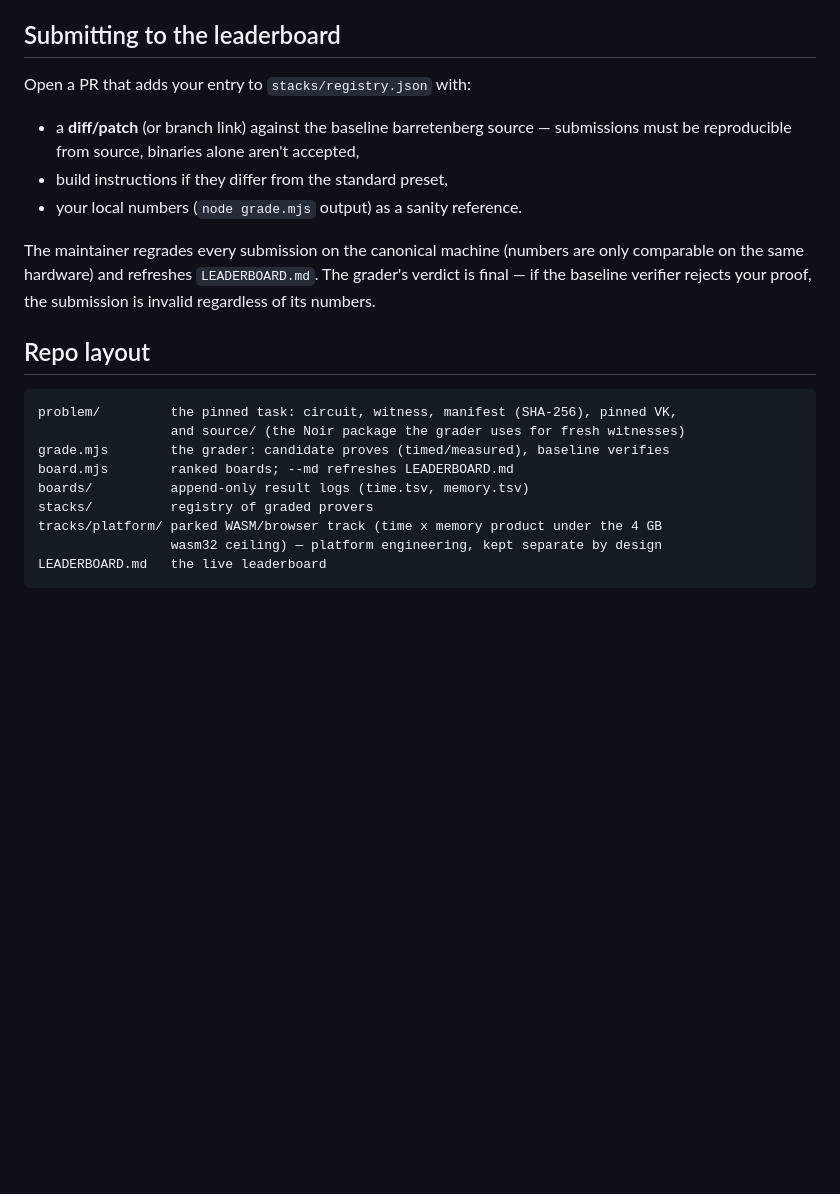
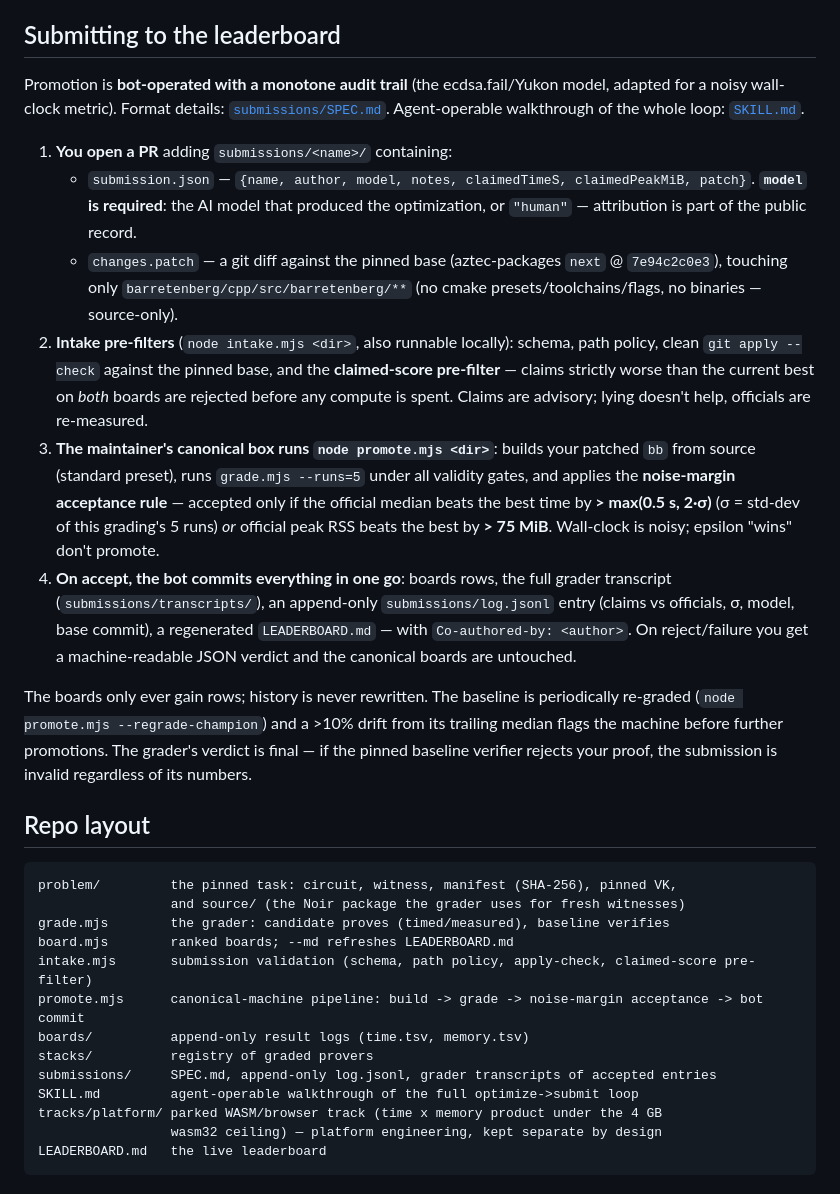
Before and after one commit to lordshashank/zk-prover-arena, a Markdown page: README.md, the part around the change. GitHub-like rendering; blank space fills up the shorter version.

Commit message:
README: replace submission section with the bot-promoted flow
PR with submission dir -> canonical box runs promote.mjs -> bot commit on
accept; claimed-score pre-filter, noise-margin acceptance, model
attribution; links SPEC.md and SKILL.md; repo layout updated.

Co-Authored-By: Claude Fable 5 <noreply@anthropic.com>

```diff
--- a/README.md
+++ b/README.md
@@ -113,12 +113,16 @@ Ideas with real headroom (none of these are done in the baseline): batch-affine
 
 ## Submitting to the leaderboard
 
-Open a PR that adds your entry to `stacks/registry.json` with:
-- a **diff/patch** (or branch link) against the baseline barretenberg source — submissions must be reproducible from source, binaries alone aren't accepted,
-- build instructions if they differ from the standard preset,
-- your local numbers (`node grade.mjs` output) as a sanity reference.
+Promotion is **bot-operated with a monotone audit trail** (the ecdsa.fail/Yukon model, adapted for a noisy wall-clock metric). Format details: [`submissions/SPEC.md`](./submissions/SPEC.md). Agent-operable walkthrough of the whole loop: [`SKILL.md`](./SKILL.md).
 
-The maintainer regrades every submission on the canonical machine (numbers are only comparable on the same hardware) and refreshes `LEADERBOARD.md`. The grader's verdict is final — if the baseline verifier rejects your proof, the submission is invalid regardless of its numbers.
+1. **You open a PR** adding `submissions/<name>/` containing:
+   - `submission.json` — `{name, author, model, notes, claimedTimeS, claimedPeakMiB, patch}`. **`model` is required**: the AI model that produced the optimization, or `"human"` — attribution is part of the public record.
+   - `changes.patch` — a git diff against the pinned base (aztec-packages `next` @ `7e94c2c0e3`), touching only `barretenberg/cpp/src/barretenberg/**` (no cmake presets/toolchains/flags, no binaries — source-only).
+2. **Intake pre-filters** (`node intake.mjs <dir>`, also runnable locally): schema, path policy, clean `git apply --check` against the pinned base, and the **claimed-score pre-filter** — claims strictly worse than the current best on *both* boards are rejected before any compute is spent. Claims are advisory; lying doesn't help, officials are re-measured.
+3. **The maintainer's canonical box runs `node promote.mjs <dir>`**: builds your patched `bb` from source (standard preset), runs `grade.mjs --runs=5` under all validity gates, and applies the **noise-margin acceptance rule** — accepted only if the official median beats the best time by **> max(0.5 s, 2·σ)** (σ = std-dev of this grading's 5 runs) *or* official peak RSS beats the best by **> 75 MiB**. Wall-clock is noisy; epsilon "wins" don't promote.
+4. **On accept, the bot commits everything in one go**: boards rows, the full grader transcript (`submissions/transcripts/`), an append-only `submissions/log.jsonl` entry (claims vs officials, σ, model, base commit), a regenerated `LEADERBOARD.md` — with `Co-authored-by: <author>`. On reject/failure you get a machine-readable JSON verdict and the canonical boards are untouched.
+
+The boards only ever gain rows; history is never rewritten. The baseline is periodically re-graded (`node promote.mjs --regrade-champion`) and a >10% drift from its trailing median flags the machine before further promotions. The grader's verdict is final — if the pinned baseline verifier rejects your proof, the submission is invalid regardless of its numbers.
 
 ## Repo layout
 
@@ -127,8 +131,12 @@ problem/         the pinned task: circuit, witness, manifest (SHA-256), pinned V
                  and source/ (the Noir package the grader uses for fresh witnesses)
 grade.mjs        the grader: candidate proves (timed/measured), baseline verifies
 board.mjs        ranked boards; --md refreshes LEADERBOARD.md
+intake.mjs       submission validation (schema, path policy, apply-check, claimed-score pre-filter)
+promote.mjs      canonical-machine pipeline: build -> grade -> noise-margin acceptance -> bot commit
 boards/          append-only result logs (time.tsv, memory.tsv)
 stacks/          registry of graded provers
+submissions/     SPEC.md, append-only log.jsonl, grader transcripts of accepted entries
+SKILL.md         agent-operable walkthrough of the full optimize->submit loop
 tracks/platform/ parked WASM/browser track (time x memory product under the 4 GB
                  wasm32 ceiling) — platform engineering, kept separate by design
 LEADERBOARD.md   the live leaderboard
```
